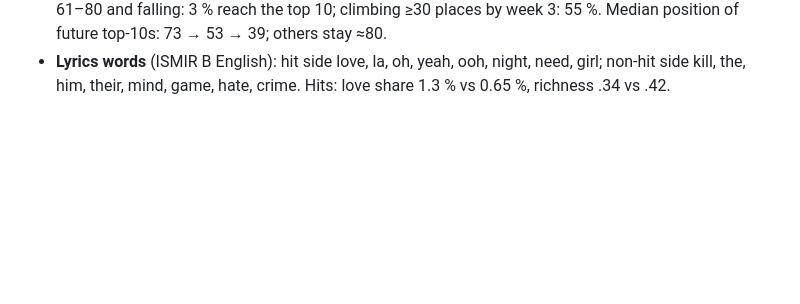
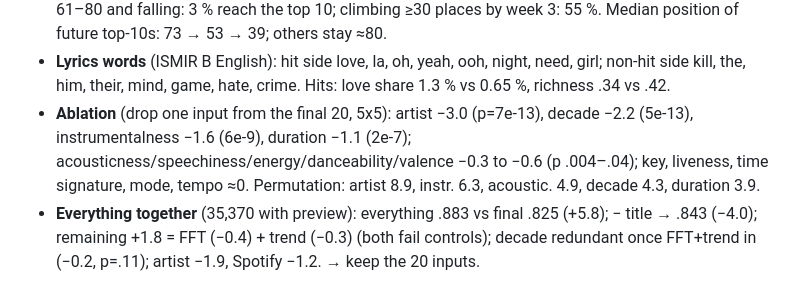
Before and after one commit to uzznat/hit-song-prediction, a Markdown page: paper_results/FINDINGS.md, the part around the change. Rendered like a GitHub page; blank space fills up the shorter version.

Commit message:
FINDINGS: R12 ablation and everything-together
Co-Authored-By: Claude Opus 5.5 (1M context) <noreply@anthropic.com>

```diff
--- a/paper_results/FINDINGS.md
+++ b/paper_results/FINDINGS.md
@@ -178,3 +178,10 @@ Asked at the review of the report: PCA, ablation, "train everything together", w
   stay ≈80.
 - **Lyrics words** (ISMIR B English): hit side love, la, oh, yeah, ooh, night, need, girl; non-hit side kill,
   the, him, their, mind, game, hate, crime. Hits: love share 1.3 % vs 0.65 %, richness .34 vs .42.
+- **Ablation** (drop one input from the final 20, 5x5): artist −3.0 (p=7e-13), decade −2.2 (5e-13),
+  instrumentalness −1.6 (6e-9), duration −1.1 (2e-7); acousticness/speechiness/energy/danceability/valence
+  −0.3 to −0.6 (p .004–.04); key, liveness, time signature, mode, tempo ≈0. Permutation: artist 8.9, instr. 6.3,
+  acoustic. 4.9, decade 4.3, duration 3.9.
+- **Everything together** (35,370 with preview): everything .883 vs final .825 (+5.8); − title → .843 (−4.0);
+  remaining +1.8 = FFT (−0.4) + trend (−0.3) (both fail controls); decade redundant once FFT+trend in (−0.2, p=.11);
+  artist −1.9, Spotify −1.2. → keep the 20 inputs.
```
